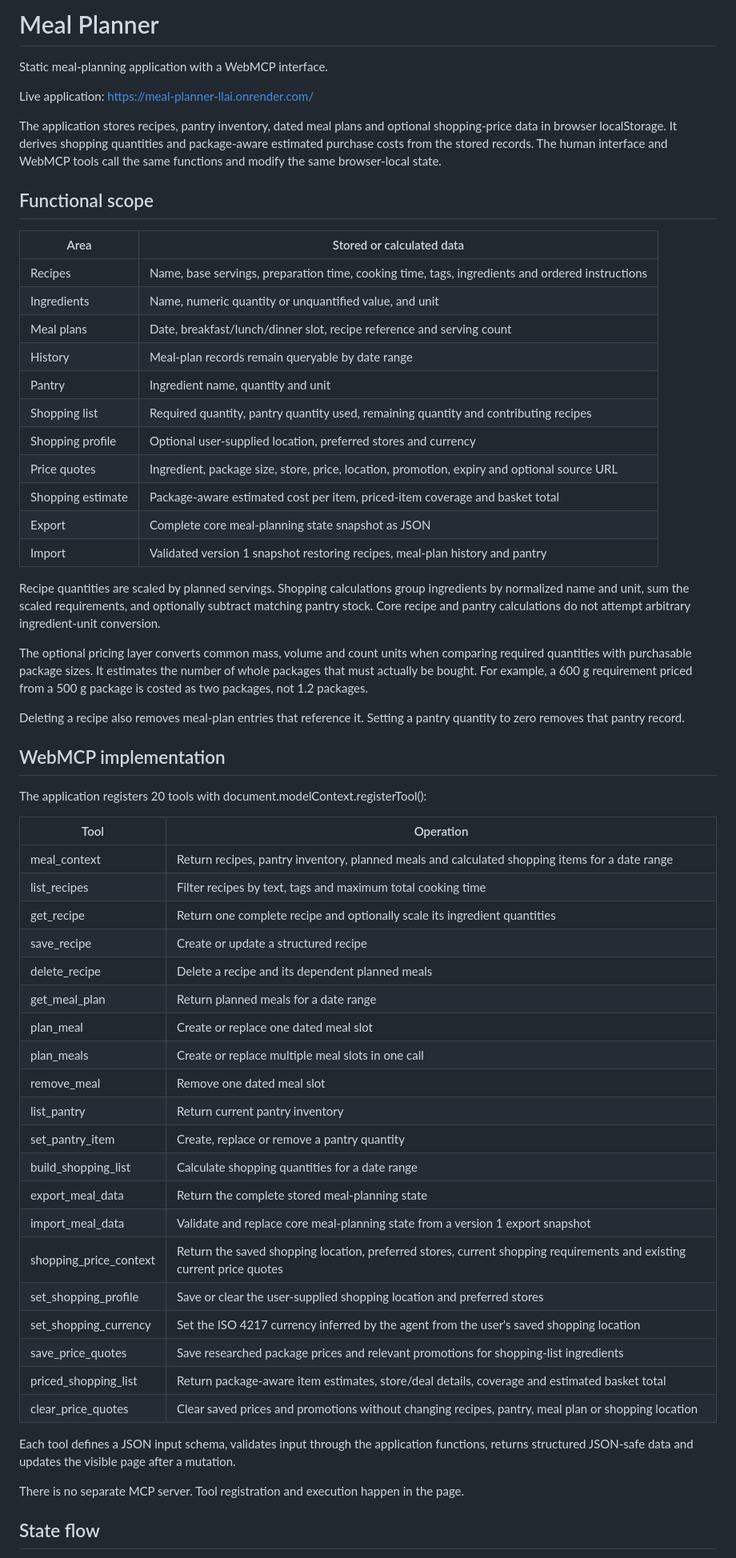
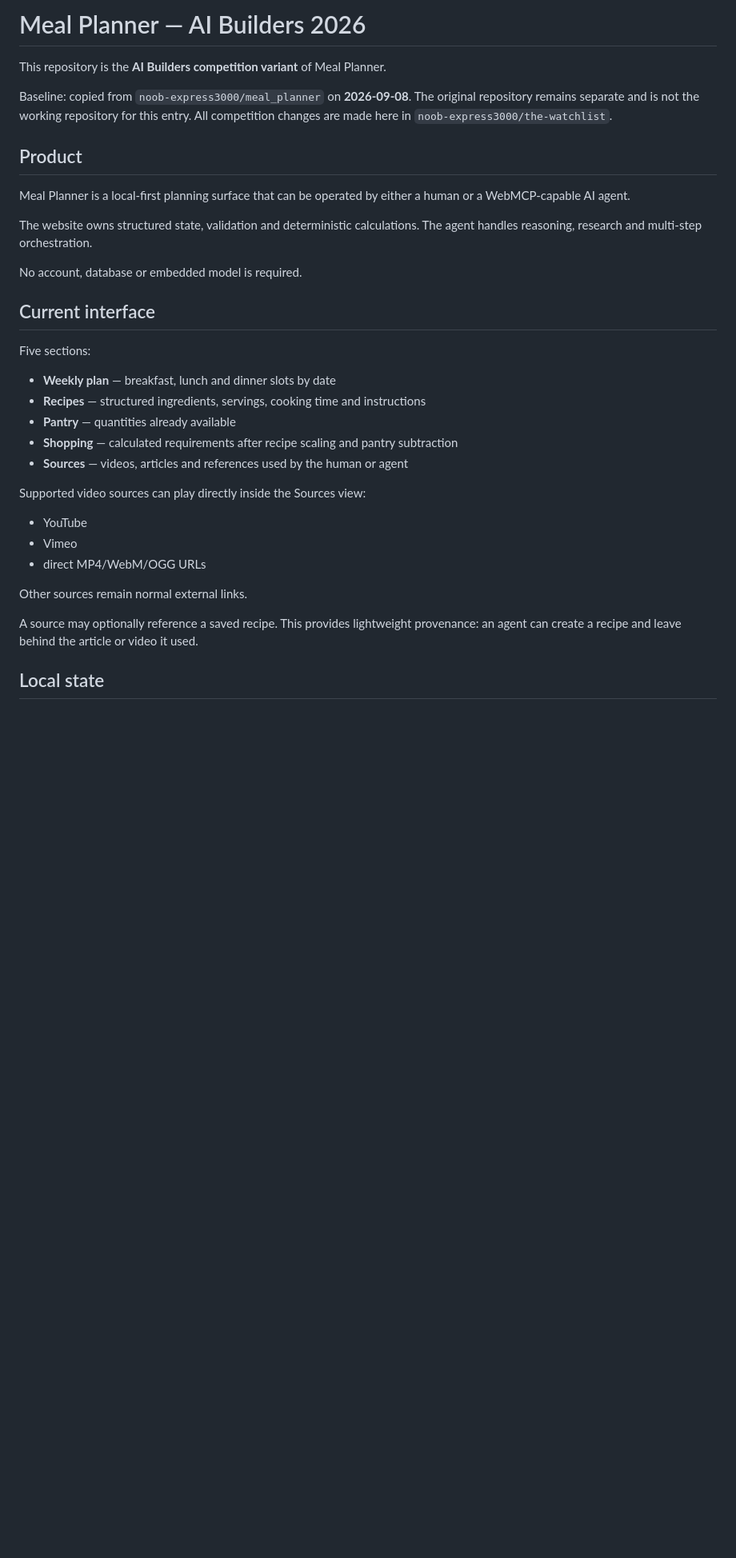
Before and after one commit to noob-express3000/meal_planner-V2, a Markdown page: README.md, the part around one of its changes. Shown at 80% size. GitHub-like rendering; blank space fills up the shorter version.

Commit message:
Rewrite documentation for AI Builders variant

```diff
--- a/README.md
+++ b/README.md
@@ -1,63 +1,36 @@
-# Meal Planner
+# Meal Planner — AI Builders 2026
 
-Static meal-planning application with a WebMCP interface.
+This repository is the **AI Builders competition variant** of Meal Planner.
 
-Live application: https://meal-planner-llai.onrender.com/
+Baseline: copied from `noob-express3000/meal_planner` on **2026-09-08**. The original repository remains separate and is not the working repository for this entry. All competition changes are made here in `noob-express3000/the-watchlist`.
 
-The application stores recipes, pantry inventory, dated meal plans and optional shopping-price data in browser localStorage. It derives shopping quantities and package-aware estimated purchase costs from the stored records. The human interface and WebMCP tools call the same functions and modify the same browser-local state.
+## Product
 
-## Functional scope
+Meal Planner is a local-first planning surface that can be operated by either a human or a WebMCP-capable AI agent.
 
-| Area | Stored or calculated data |
-| --- | --- |
-| Recipes | Name, base servings, preparation time, cooking time, tags, ingredients and ordered instructions |
-| Ingredients | Name, numeric quantity or unquantified value, and unit |
-| Meal plans | Date, breakfast/lunch/dinner slot, recipe reference and serving count |
-| History | Meal-plan records remain queryable by date range |
-| Pantry | Ingredient name, quantity and unit |
-| Shopping list | Required quantity, pantry quantity used, remaining quantity and contributing recipes |
-| Shopping profile | Optional user-supplied location, preferred stores and currency |
-| Price quotes | Ingredient, package size, store, price, location, promotion, expiry and optional source URL |
-| Shopping estimate | Package-aware estimated cost per item, priced-item coverage and basket total |
-| Export | Complete core meal-planning state snapshot as JSON |
-| Import | Validated version 1 snapshot restoring recipes, meal-plan history and pantry |
+The website owns structured state, validation and deterministic calculations. The agent handles reasoning, research and multi-step orchestration.
 
-Recipe quantities are scaled by planned servings. Shopping calculations group ingredients by normalized name and unit, sum the scaled requirements, and optionally subtract matching pantry stock. Core recipe and pantry calculations do not attempt arbitrary ingredient-unit conversion.
+No account, database or embedded model is required.
 
-The optional pricing layer converts common mass, volume and count units when comparing required quantities with purchasable package sizes. It estimates the number of whole packages that must actually be bought. For example, a 600 g requirement priced from a 500 g package is costed as two packages, not 1.2 packages.
+## Current interface
 
-Deleting a recipe also removes meal-plan entries that reference it. Setting a pantry quantity to zero removes that pantry record.
+Five sections:
 
-## WebMCP implementation
+- **Weekly plan** — breakfast, lunch and dinner slots by date
+- **Recipes** — structured ingredients, servings, cooking time and instructions
+- **Pantry** — quantities already available
+- **Shopping** — calculated requirements after recipe scaling and pantry subtraction
+- **Sources** — videos, articles and references used by the human or agent
 
-The application registers 20 tools with document.modelContext.registerTool():
+Supported video sources can play directly inside the Sources view:
 
-| Tool | Operation |
-| --- | --- |
-| meal_context | Return recipes, pantry inventory, planned meals and calculated shopping items for a date range |
-| list_recipes | Filter recipes by text, tags and maximum total cooking time |
-| get_recipe | Return one complete recipe and optionally scale its ingredient quantities |
-| save_recipe | Create or update a structured recipe |
-| delete_recipe | Delete a recipe and its dependent planned meals |
-| get_meal_plan | Return planned meals for a date range |
-| plan_meal | Create or replace one dated meal slot |
-| plan_meals | Create or replace multiple meal slots in one call |
-| remove_meal | Remove one dated meal slot |
-| list_pantry | Return current pantry inventory |
-| set_pantry_item | Create, replace or remove a pantry quantity |
-| build_shopping_list | Calculate shopping quantities for a date range |
-| export_meal_data | Return the complete stored meal-planning state |
-| import_meal_data | Validate and replace core meal-planning state from a version 1 export snapshot |
-| shopping_price_context | Return the saved shopping location, preferred stores, current shopping requirements and existing current price quotes |
-| set_shopping_profile | Save or clear the user-supplied shopping location and preferred stores |
-| set_shopping_currency | Set the ISO 4217 currency inferred by the agent from the user's saved shopping location |
-| save_price_quotes | Save researched package prices and relevant promotions for shopping-list ingredients |
-| priced_shopping_list | Return package-aware item estimates, store/deal details, coverage and estimated basket total |
-| clear_price_quotes | Clear saved prices and promotions without changing recipes, pantry, meal plan or shopping location |
+- YouTube
+- Vimeo
+- direct MP4/WebM/OGG URLs
 
-Each tool defines a JSON input schema, validates input through the application functions, returns structured JSON-safe data and updates the visible page after a mutation.
+Other sources remain normal external links.
 
-There is no separate MCP server. Tool registration and execution happen in the page.
+A source may optionally reference a saved recipe. This provides lightweight provenance: an agent can create a recipe and leave behind the article or video it used.
 
-## State flow
+## Local state
 
```
Also changed, not shown: other parts of README.md (+86 -78 lines).
